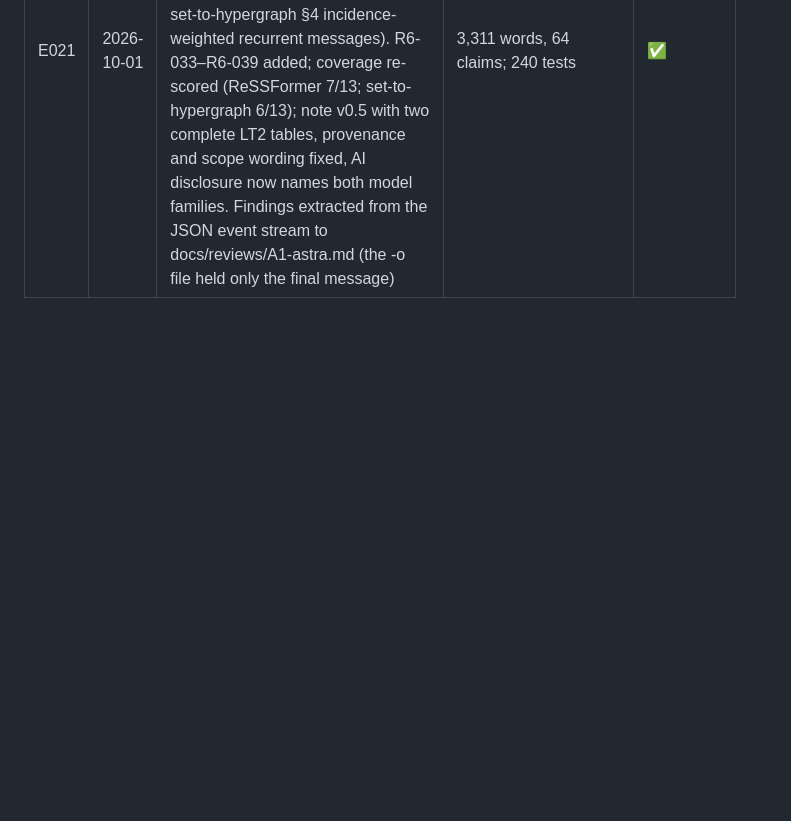
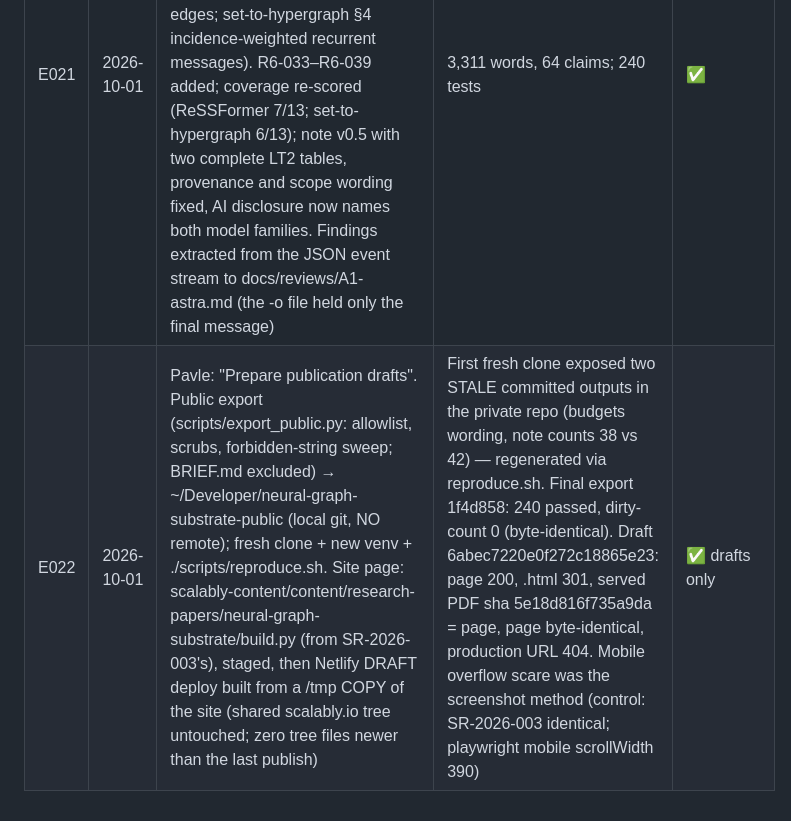
Before and after one commit to scalably-io/neural-graph-substrate, a Markdown page: EXPERIMENTS.md, the part around the change. Rendered like a GitHub page; blank space fills up the shorter version.

```diff
--- a/EXPERIMENTS.md
+++ b/EXPERIMENTS.md
@@ -27,3 +27,4 @@
 | E019 | 2026-10-01 | (closes the RUNNING row above) Review N3 of note v0.3: FIX-THEN-SHIP, 3 blockers (LT2 still over-generalised in two directions; GAT* mean-step pair taken from the wrong column) + 6 majors. All accepted. Fourth correction on LT2 → escalation rule: interpretation removed, LT2 told only through its full generated table (now incl. knowledge columns) and attributed author conclusions; R6-032 (best-over-T curriculum); coverage cells re-scored under one rule (C9 = explicit associative memory module; inferred cells → '?'/P); abstract-only count generated (14). Note v0.4: 2,980 words, 58 claims. Review rounds STOPPED here (N1 6 → N2 3 → N3 3 blockers, all on prose telling of one paper); next independent check = GPT-6 Sol when the codex MCP reconnects, or a human expert | 240 tests | ✅ |
 | E020 | 2026-10-01 | Pavle: title confirmed; "Astra for this" → independent second-model-family review of note v0.4 by gpt-6-astra (codex exec 0.159.3, -c model=gpt-6-astra, effort high, read-only sandbox, </dev/null); brief docs/briefs/ASTRA-note-review.md | — | ⏳ RUNNING |
 | E021 | 2026-10-01 | (closes E020) Astra (gpt-6-astra) review of note v0.4: FIX, 16 findings (1 BLOCKER, 10 MAJOR, 5 OPTIONAL), all CONFIRMED; it verified every LT2 number against the cached source. All accepted after orchestrator checks (ReSSFormer Eq. 7 directed edges; set-to-hypergraph §4 incidence-weighted recurrent messages). R6-033–R6-039 added; coverage re-scored (ReSSFormer 7/13; set-to-hypergraph 6/13); note v0.5 with two complete LT2 tables, provenance and scope wording fixed, AI disclosure now names both model families. Findings extracted from the JSON event stream to docs/reviews/A1-astra.md (the -o file held only the final message) | 3,311 words, 64 claims; 240 tests | ✅ |
+| E022 | 2026-10-01 | Pavle: "Prepare publication drafts". Public export (scripts/export_public.py: allowlist, scrubs, forbidden-string sweep; BRIEF.md excluded) → ~/Developer/neural-graph-substrate-public (local git, NO remote); fresh clone + new venv + ./scripts/reproduce.sh. Site page: scalably-content/content/research-papers/neural-graph-substrate/build.py (from SR-2026-003's), staged, then Netlify DRAFT deploy built from a /tmp COPY of the site (shared scalably.io tree untouched; zero tree files newer than the last publish) | First fresh clone exposed two STALE committed outputs in the private repo (budgets wording, note counts 38 vs 42) — regenerated via reproduce.sh. Final export 1f4d858: 240 passed, dirty-count 0 (byte-identical). Draft 6abec7220e0f272c18865e23: page 200, .html 301, served PDF sha 5e18d816f735a9da = page, page byte-identical, production URL 404. Mobile overflow scare was the screenshot method (control: SR-2026-003 identical; playwright mobile scrollWidth 390) | ✅ drafts only |
```
Also changed, not shown: README.md (+1 -0 lines), docs/QUESTION.md (added, +11 -0 lines).
